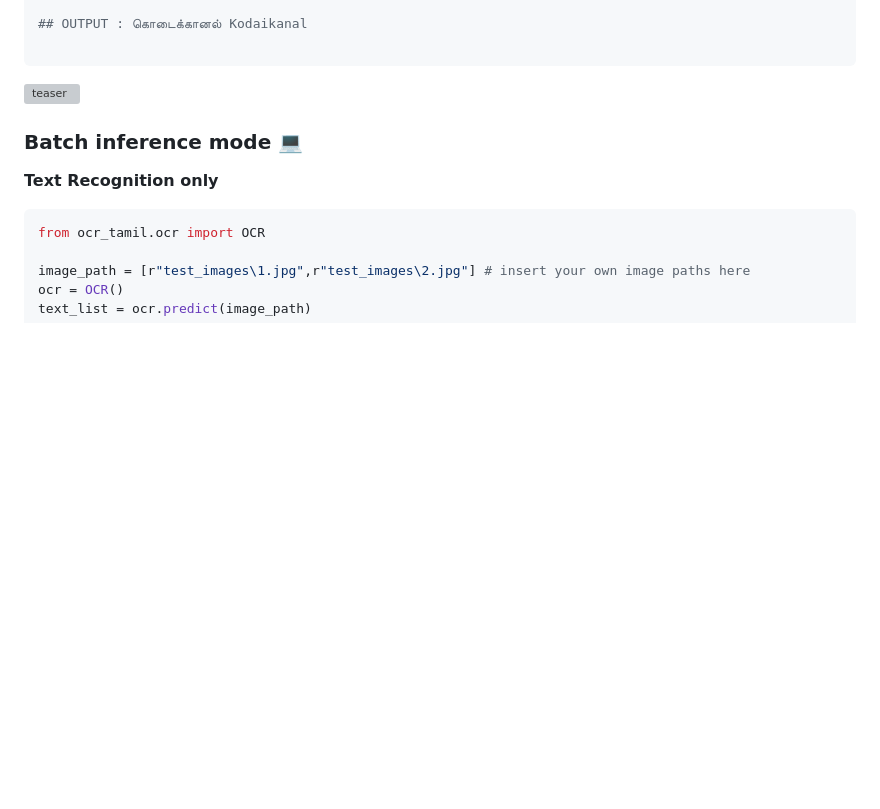
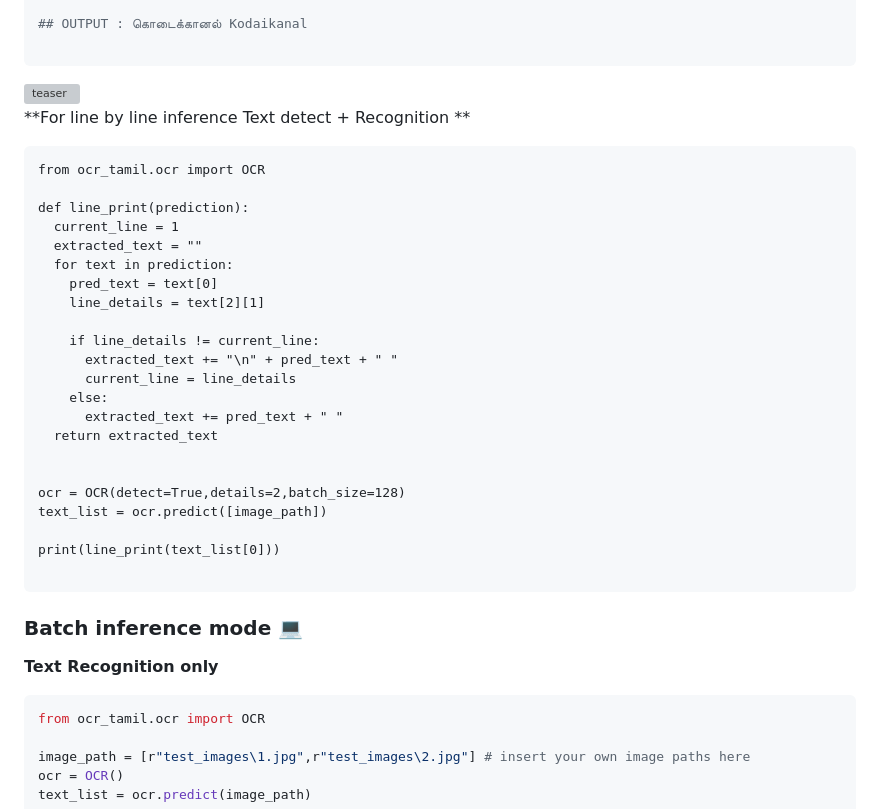
Before and after one commit to gnana70/tamil_ocr, a Markdown page: README.md, the part around the change. Drawn GitHub-style; blank space fills up the shorter version; grey boxes are pictures that could not be loaded.

````diff
--- a/README.md
+++ b/README.md
@@ -121,6 +121,33 @@ print(" ".join(texts[0]))
 
 ```
 <img width="400" alt="teaser" src="https://github.com/gnana70/tamil_ocr/raw/main/test_images/0.jpg">
+
+**For line by line inference Text detect + Recognition **
+
+```
+from ocr_tamil.ocr import OCR
+
+def line_print(prediction):
+  current_line = 1
+  extracted_text = ""
+  for text in prediction:
+    pred_text = text[0]
+    line_details = text[2][1]
+
+    if line_details != current_line:
+      extracted_text += "\n" + pred_text + " "
+      current_line = line_details
+    else:
+      extracted_text += pred_text + " "
+  return extracted_text
+
+
+ocr = OCR(detect=True,details=2,batch_size=128)
+text_list = ocr.predict([image_path])
+
+print(line_print(text_list[0]))
+
+```
 
 
 ### Batch inference mode 💻
````
